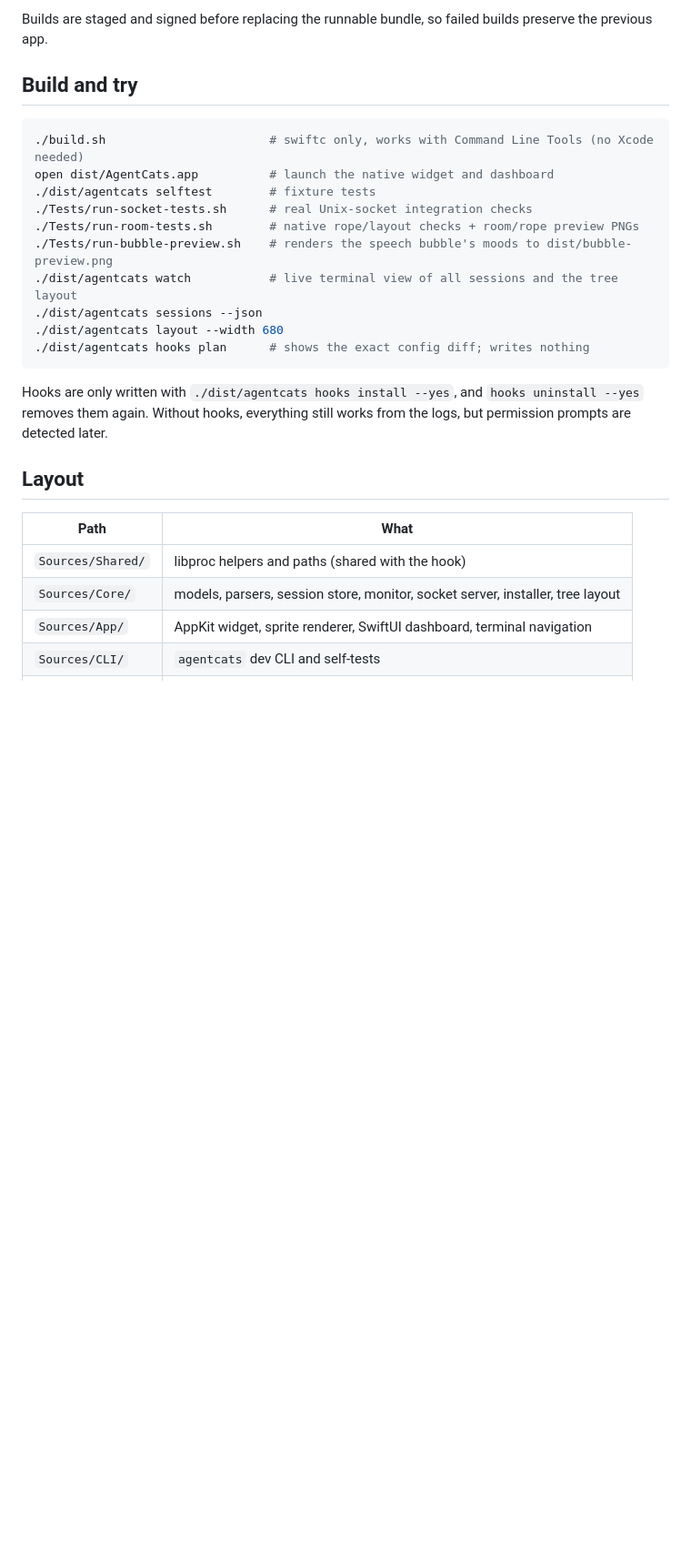
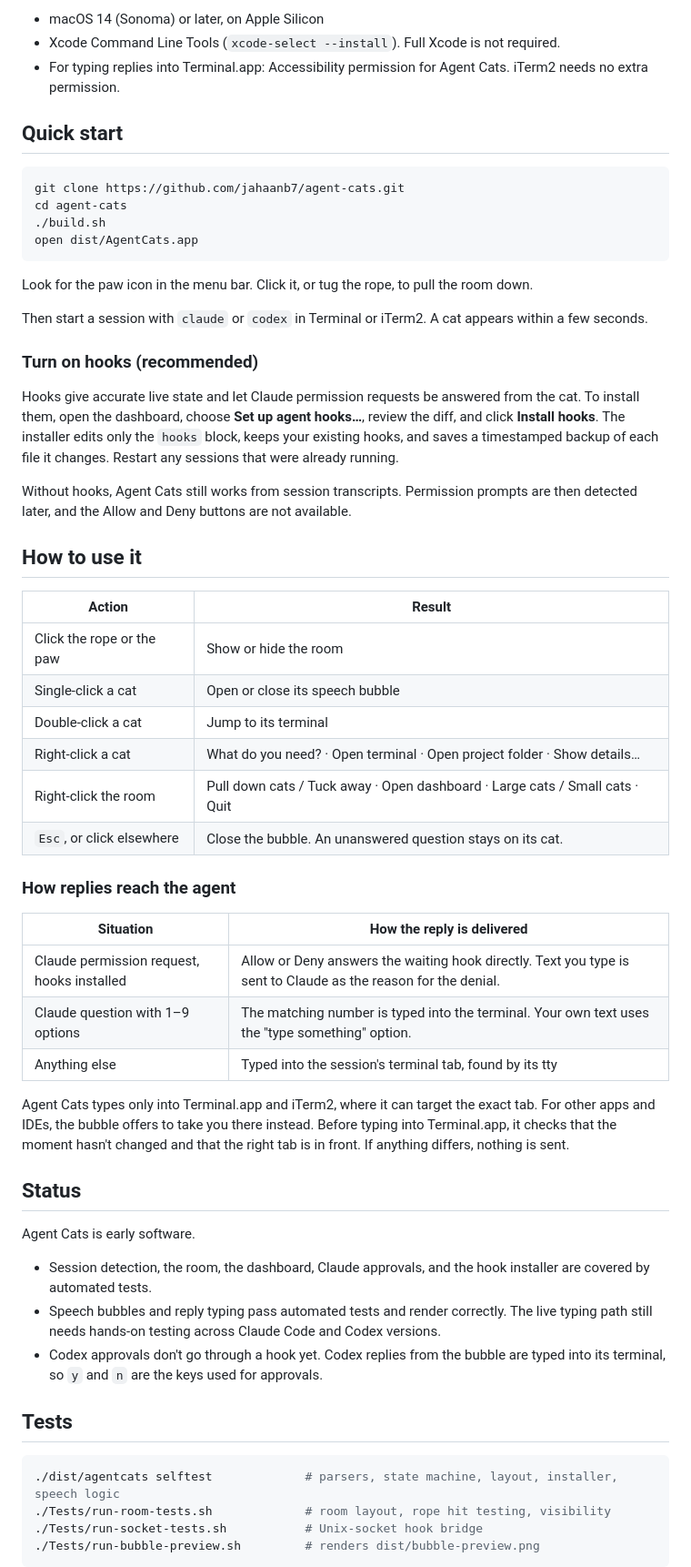
Before and after one commit to jahaanb7/agent-cats, a Markdown page: README.md, the part around one of its changes. Shown at 91% size. GitHub-like rendering; blank space fills up the shorter version.

````diff
--- a/README.md
+++ b/README.md
@@ -35,28 +27,62 @@ If Finder appears to do nothing, double-click `Start Agent Cats.command` in this
 
-Builds are staged and signed before replacing the runnable bundle, so failed builds preserve the previous app.
+- macOS 14 (Sonoma) or later, on Apple Silicon
+- Xcode Command Line Tools (`xcode-select --install`). Full Xcode is not required.
+- For typing replies into Terminal.app: Accessibility permission for Agent Cats. iTerm2 needs no extra permission.
 
-## Build and try
+## Quick start
 
 ```sh
-./build.sh                       # swiftc only, works with Command Line Tools (no Xcode needed)
-open dist/AgentCats.app          # launch the native widget and dashboard
-./dist/agentcats selftest        # fixture tests
-./Tests/run-socket-tests.sh      # real Unix-socket integration checks
-./Tests/run-room-tests.sh        # native rope/layout checks + room/rope preview PNGs
-./Tests/run-bubble-preview.sh    # renders the speech bubble's moods to dist/bubble-preview.png
-./dist/agentcats watch           # live terminal view of all sessions and the tree layout
-./dist/agentcats sessions --json
-./dist/agentcats layout --width 680
-./dist/agentcats hooks plan      # shows the exact config diff; writes nothing
+git clone https://github.com/jahaanb7/agent-cats.git
+cd agent-cats
+./build.sh
+open dist/AgentCats.app
 ```
 
-Hooks are only written with `./dist/agentcats hooks install --yes`, and `hooks uninstall --yes` removes them again. Without hooks, everything still works from the logs, but permission prompts are detected later.
+Look for the paw icon in the menu bar. Click it, or tug the rope, to pull the room down.
 
-## Layout
+Then start a session with `claude` or `codex` in Terminal or iTerm2. A cat appears within a few seconds.
 
-| Path | What |
+### Turn on hooks (recommended)
+
+Hooks give accurate live state and let Claude permission requests be answered from the cat. To install them, open the dashboard, choose **Set up agent hooks…**, review the diff, and click **Install hooks**. The installer edits only the `hooks` block, keeps your existing hooks, and saves a timestamped backup of each file it changes. Restart any sessions that were already running.
+
+Without hooks, Agent Cats still works from session transcripts. Permission prompts are then detected later, and the Allow and Deny buttons are not available.
+
+## How to use it
+
+| Action | Result |
 |---|---|
-| `Sources/Shared/` | libproc helpers and paths (shared with the hook) |
-| `Sources/Core/` | models, parsers, session store, monitor, socket server, installer, tree layout |
-| `Sources/App/` | AppKit widget, sprite renderer, SwiftUI dashboard, terminal navigation |
-| `Sources/CLI/` | `agentcats` dev CLI and self-tests |
+| Click the rope or the paw | Show or hide the room |
+| Single-click a cat | Open or close its speech bubble |
+| Double-click a cat | Jump to its terminal |
+| Right-click a cat | What do you need? · Open terminal · Open project folder · Show details… |
+| Right-click the room | Pull down cats / Tuck away · Open dashboard · Large cats / Small cats · Quit |
+| `Esc`, or click elsewhere | Close the bubble. An unanswered question stays on its cat. |
+
+### How replies reach the agent
+
+| Situation | How the reply is delivered |
+|---|---|
+| Claude permission request, hooks installed | Allow or Deny answers the waiting hook directly. Text you type is sent to Claude as the reason for the denial. |
+| Claude question with 1–9 options | The matching number is typed into the terminal. Your own text uses the "type something" option. |
+| Anything else | Typed into the session's terminal tab, found by its tty |
+
+Agent Cats types only into Terminal.app and iTerm2, where it can target the exact tab. For other apps and IDEs, the bubble offers to take you there instead. Before typing into Terminal.app, it checks that the moment hasn't changed and that the right tab is in front. If anything differs, nothing is sent.
+
+## Status
+
+Agent Cats is early software.
+
+- Session detection, the room, the dashboard, Claude approvals, and the hook installer are covered by automated tests.
+- Speech bubbles and reply typing pass automated tests and render correctly. The live typing path still needs hands-on testing across Claude Code and Codex versions.
+- Codex approvals don't go through a hook yet. Codex replies from the bubble are typed into its terminal, so `y` and `n` are the keys used for approvals.
+
+## Tests
+
+```sh
+./dist/agentcats selftest             # parsers, state machine, layout, installer, speech logic
+./Tests/run-room-tests.sh             # room layout, rope hit testing, visibility
+./Tests/run-socket-tests.sh           # Unix-socket hook bridge
+./Tests/run-bubble-preview.sh         # renders dist/bubble-preview.png
+```
+
````
Also changed, not shown: other parts of README.md (+53 -32 lines), docs/images/bubbles.png (added), docs/images/room.png (added).
